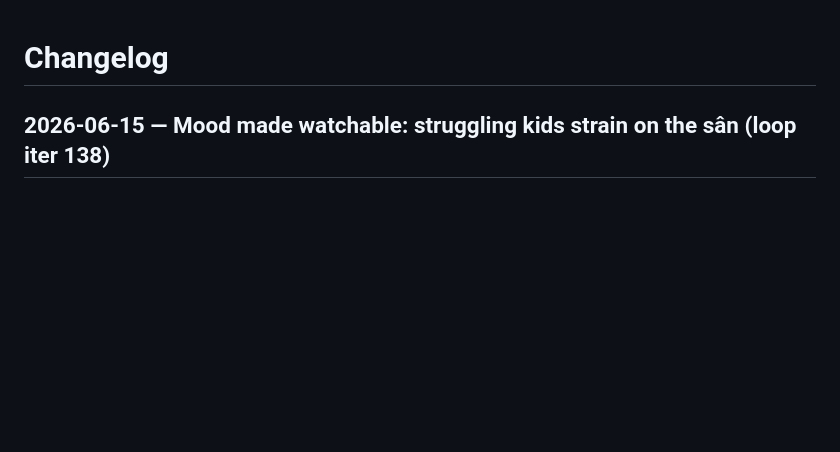
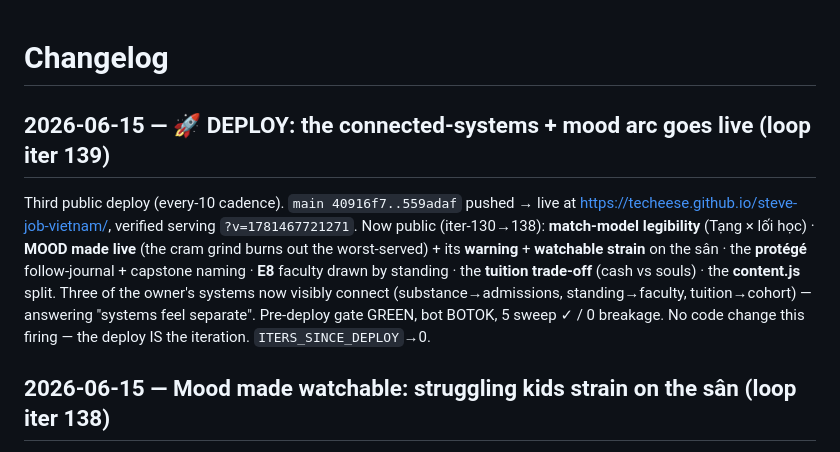
Before and after one commit to techeese/steve-job-vietnam, a Markdown page: CHANGELOG.md, the part around the change. GitHub-like rendering; blank space fills up the shorter version.

Commit message:
loop iter 139 — 🚀 DEPLOY: the connected-systems + mood arc goes live
Third public deploy (every-10 cadence). main 40916f7..559adaf pushed → live at
techeese.github.io/steve-job-vietnam, verified serving ?v=1781467721271.

Now public (iter-130→138): match-model legibility · MOOD made live (burnout) +
warning + watchable strain · the protégé follow-journal + capstone naming · E8
faculty drawn by standing · the tuition trade-off · the content.js split. Three
of the owner's systems now visibly connect (substance→admissions, standing→
faculty, tuition→cohort) — answering "systems feel separate".

Pre-deploy gate GREEN, bot BOTOK, 5 sweep ✓ / 0 breakage. Standing authorization
("push after every 10 iteration") held. ITERS_SINCE_DEPLOY→0; next ≈ iter 149.

Co-Authored-By: Claude Opus 4.8 (1M context) <noreply@anthropic.com>

```diff
--- a/CHANGELOG.md
+++ b/CHANGELOG.md
@@ -1,4 +1,14 @@
 # Changelog
+
+## 2026-06-15 — 🚀 DEPLOY: the connected-systems + mood arc goes live (loop iter 139)
+Third public deploy (every-10 cadence). `main 40916f7..559adaf` pushed → live at
+https://techeese.github.io/steve-job-vietnam/, verified serving `?v=1781467721271`. Now public (iter-130→138):
+**match-model legibility** (Tạng × lối học) · **MOOD made live** (the cram grind burns out the worst-served) +
+its **warning** + **watchable strain** on the sân · the **protégé** follow-journal + capstone naming · **E8**
+faculty drawn by standing · the **tuition trade-off** (cash vs souls) · the **content.js** split. Three of the
+owner's systems now visibly connect (substance→admissions, standing→faculty, tuition→cohort) — answering "systems
+feel separate". Pre-deploy gate GREEN, bot BOTOK, 5 sweep ✓ / 0 breakage. No code change this firing — the deploy
+IS the iteration. `ITERS_SINCE_DEPLOY`→0.
 
 ## 2026-06-15 — Mood made watchable: struggling kids strain on the sân (loop iter 138)
 **PERSON-SIM polish (people-first arc). SOUL 4 · CLARITY 4 · BEAUTY/JUICE n/a.** The campus emotes already showed
```
Also changed, not shown: ROADMAP.md (+1 -1 lines).
